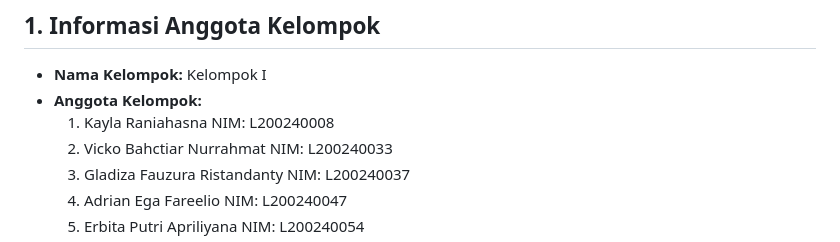
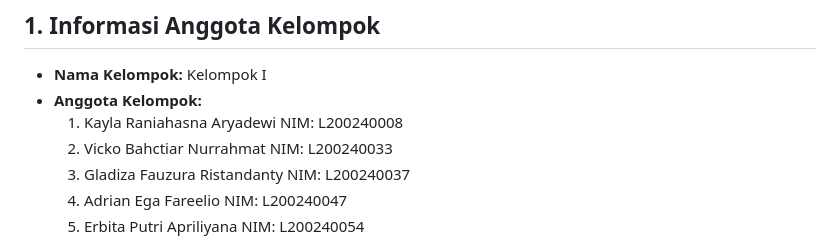
Before and after one commit to VickoBN/Group_i_Website_PCM_Todanan, a Markdown page: README.md, the part around the change. Rendered like a GitHub page.

Commit message:
Update member name in README.md

```diff
--- a/README.md
+++ b/README.md
@@ -9,7 +9,7 @@ Repository ini berisi data dan dokumen resmi Pimpinan Cabang Muhammadiyah (PCM)
 
 * **Nama Kelompok:** Kelompok I
 * **Anggota Kelompok:**
-  1.  Kayla Raniahasna NIM: L200240008
+  1.  Kayla Raniahasna Aryadewi NIM: L200240008
   2.  Vicko Bahctiar Nurrahmat NIM: L200240033
   3.  Gladiza Fauzura Ristandanty NIM: L200240037
   4.  Adrian Ega Fareelio NIM: L200240047
```
